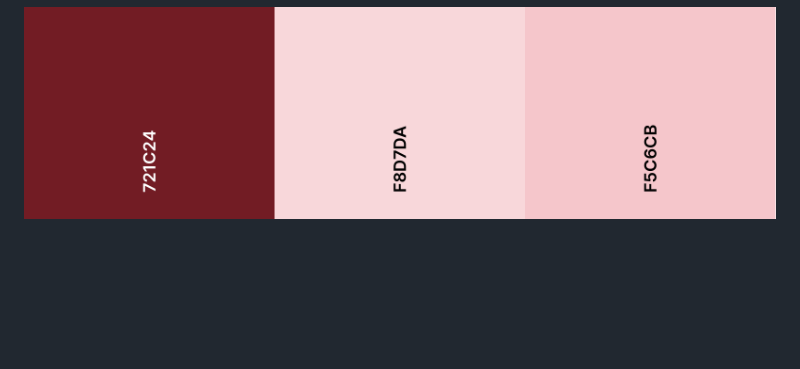
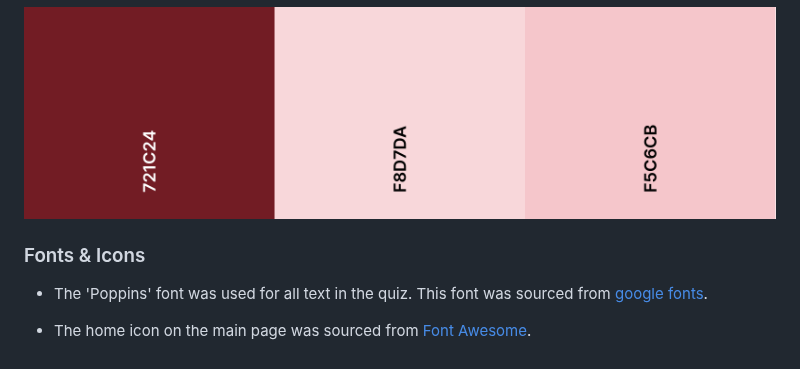
Before and after one commit to MarkD117/marvel-quiz, a Markdown page: README.md, the part around the change. Rendered like a GitHub page; blank space fills up the shorter version.

Commit message:
Add fonts and icons section

```diff
--- a/README.md
+++ b/README.md
@@ -44,3 +44,8 @@ Generally, white text is for headings and black text is for buttons. This increa
 - `#F5C6CB` used for button border.
 
 ![Screenshot](documentation/incorrect-color-palette.png)
+
+### Fonts & Icons
+- The 'Poppins' font was used for all text in the quiz. This font was sourced from [google fonts](https://fonts.google.com/).
+
+- The home icon on the main page was sourced from [Font Awesome](https://fontawesome.com/).
```
